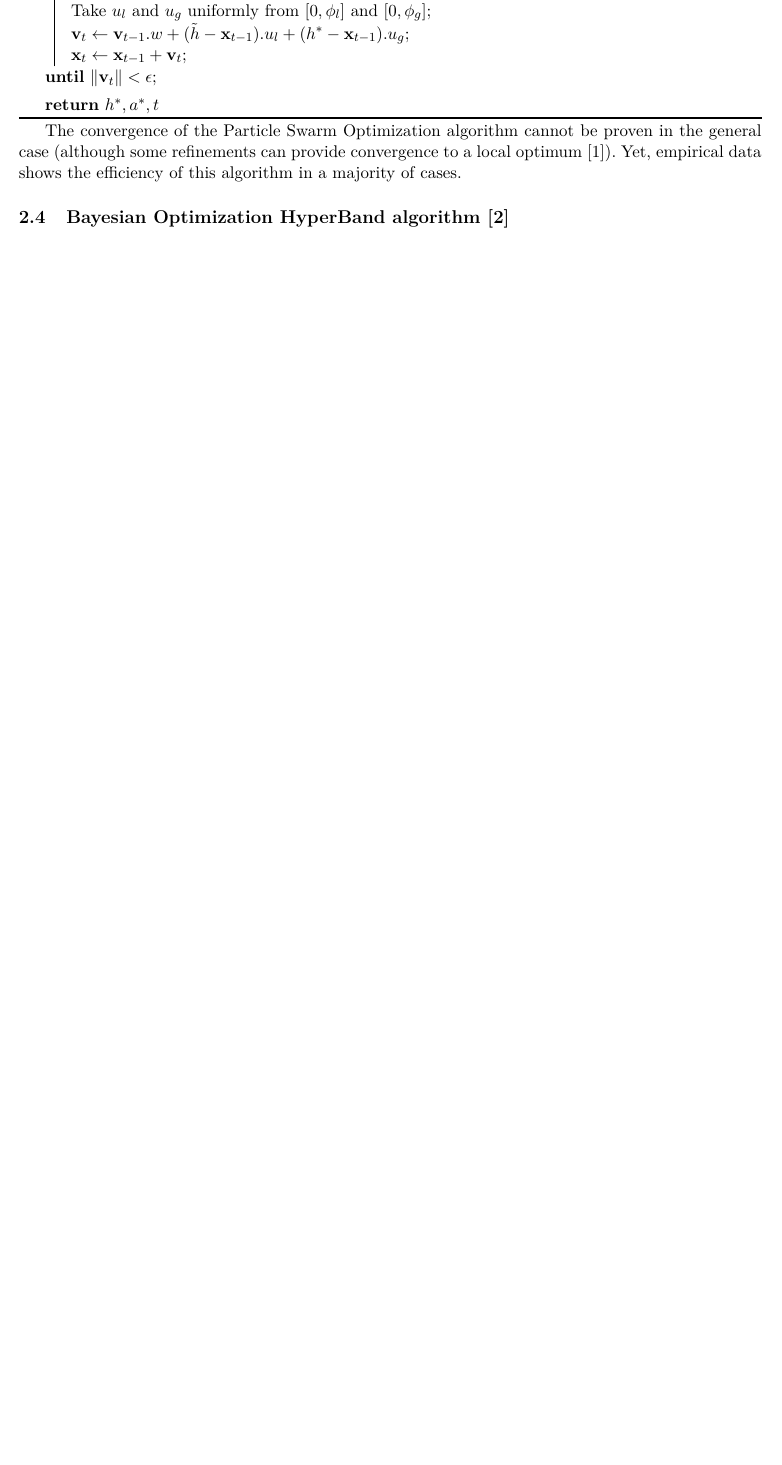
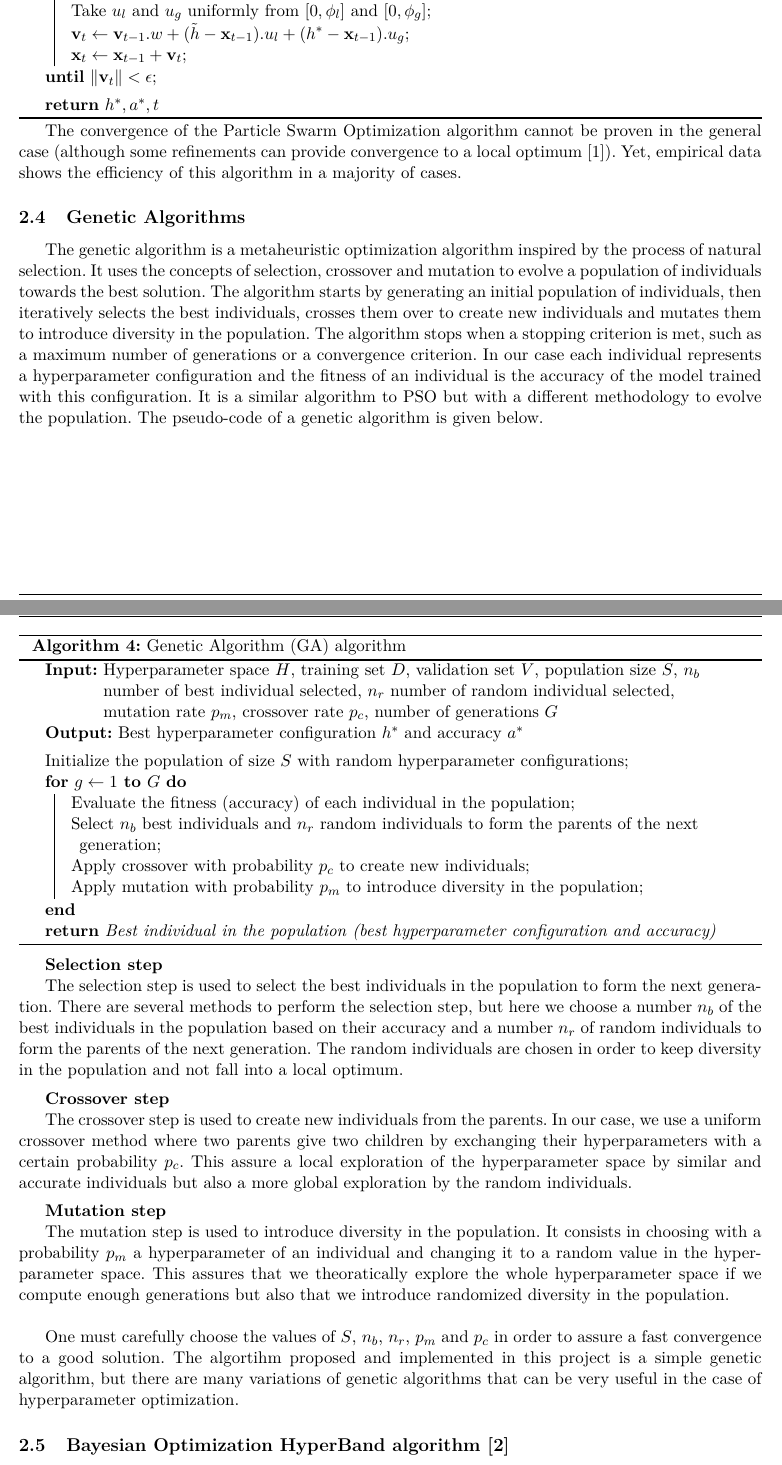
Before and after one commit to QuentinGoulas/Hyper-parameters-optimization, a LaTeX document (report/Project Report.tex): part of page 5 of 8 before the commit and two parts of pages 5 and 6 of 9 after it, the two joined at a grey line, cut so that both start at the same text, the shorter picture padded with empty space. Compiled offline with pdfLaTeX.

```diff
--- a/report/Project Report.tex
+++ b/report/Project Report.tex
@@ -208,7 +230,77 @@
     \Return{$h^*, a^*, t$}
 \end{algorithm}
 
-The convergence of the Particle Swarm Optimization algorithm cannot be proven in the general case (although some refinements can provide convergence to a local optimum \cite{engelbrechtConvergenceProofParticle2010}). Yet, empirical data shows the efficiency of this algorithm in a majority of cases.
+The convergence of the Particle Swarm Optimization algorithm cannot be proven
+in the general case (although some refinements can provide convergence to a
+local optimum \cite{engelbrechtConvergenceProofParticle2010}). Yet, empirical
+data shows the efficiency of this algorithm in a majority of cases.
+
+\subsection{Genetic Algorithms}
+The genetic algorithm is a metaheuristic optimization algorithm inspired by the
+process of natural selection. It uses the concepts of selection, crossover and
+mutation to evolve a population of individuals towards the best solution. The
+algorithm starts by generating an initial population of individuals, then
+iteratively selects the best individuals, crosses them over to create new
+individuals and mutates them to introduce diversity in the population. The
+algorithm stops when a stopping criterion is met, such as a maximum number of
+generations or a convergence criterion. In our case each individual represents
+a hyperparameter configuration and the fitness of an individual is the accuracy
+of the model trained with this configuration. It is a similar algorithm to PSO
+but with a different methodology to evolve the population. The pseudo-code of a
+genetic algorithm is given below.
+
+\begin{algorithm}[H]
+    \SetAlgoLined
+    \caption{Genetic Algorithm (GA) algorithm}
+    \KwIn{Hyperparameter space $H$, training set $D$, validation set $V$, population size $S$, $n_b$ number of best individual selected, $n_r$ number of random individual selected, mutation rate $p_m$, crossover rate $p_c$, number of generations $G$}
+    \KwOut{Best hyperparameter configuration $h^*$ and accuracy $a^*$}
+    \BlankLine
+    Initialize the population of size $S$ with random hyperparameter configurations\;
+    \For{$g \leftarrow 1$ \KwTo $G$}{
+        Evaluate the fitness (accuracy) of each individual in the population\;
+        Select $n_b$ best individuals and $n_r$ random individuals to form the parents of the next generation\;
+        Apply crossover with probability $p_c$ to create new individuals\;
+        Apply mutation with probability $p_m$ to introduce diversity in the population\;
+    }
+    \Return{Best individual in the population (best hyperparameter configuration and accuracy)}
+\end{algorithm}
+\vspace{5pt}
+
+\textbf{Selection step}
+
+The selection step is used to select the best individuals in the population to
+form the next generation. There are several methods to perform the selection
+step, but here we choose a number $n_b$ of the best individuals in the
+population based on their accuracy and a number $n_r$ of random individuals to
+form the parents of the next generation. The random individuals are chosen in
+order to keep diversity in the population and not fall into a local optimum.
+
+\vspace{5pt}
+
+\textbf{Crossover step}
+
+The crossover step is used to create new individuals from the parents. In our
+case, we use a uniform crossover method where two parents give two children by
+exchanging their hyperparameters with a certain probability $p_c$. This assure
+a local exploration of the hyperparameter space by similar and accurate
+individuals but also a more global exploration by the random individuals.
+
+\vspace{5pt}
+
+\textbf{Mutation step}
+
+The mutation step is used to introduce diversity in the population. It consists
+in choosing with a probability $p_m$ a hyperparameter of an individual and
+changing it to a random value in the hyperparameter space. This assures that we
+theoratically explore the whole hyperparameter space if we compute enough
+generations but also that we introduce randomized diversity in the
+population.\\
+
+One must carefully choose the values of $S$, $n_b$, $n_r$, $p_m$ and $p_c$ in
+order to assure a fast convergence to a good solution. The algortihm proposed
+and implemented in this project is a simple genetic algorithm, but there are
+many variations of genetic algorithms that can be very useful in the case of
+hyperparameter optimization.
 
 \subsection{Bayesian Optimization HyperBand algorithm \cite{falknerBOHBRobustEfficient2018}}
 This method uses a probabilistic model of the accuracy function given the different tested configurations and iteratively returns the next configuration to try out by choosing the maximizer of expected improvement.  The probabilistic model used here is the Tree Parzen Estimator which uses a kernel density estimator to model the accuracy function of the model. To further improve the performance of the algorithm, the Hyper Band technique is used to dynamically allocate the amount of resources for each training. For this project, we rely on the \href{https://automl.github.io/HpBandSter/build/html/quickstart.html}{HpBandSter library [clickable link]} which provides a full BOHB optimizer framework ---similar to ours--- that we integrated to our framework. Furthermore, this library enables asynchronous processing to try out multiple configurations simultaneously, therefore drastically increasing computing efficiency.
```
Also changed, not shown: report/Project Report.pdf, report/Project Report.tex (121 more changed lines), 7 other files. Lines whose indentation alone changed are shown as unchanged.
